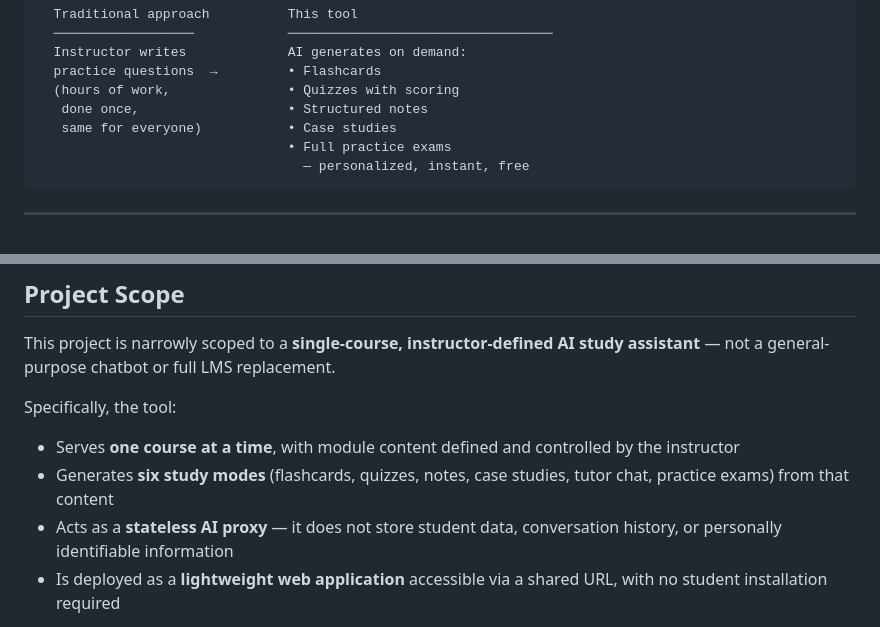
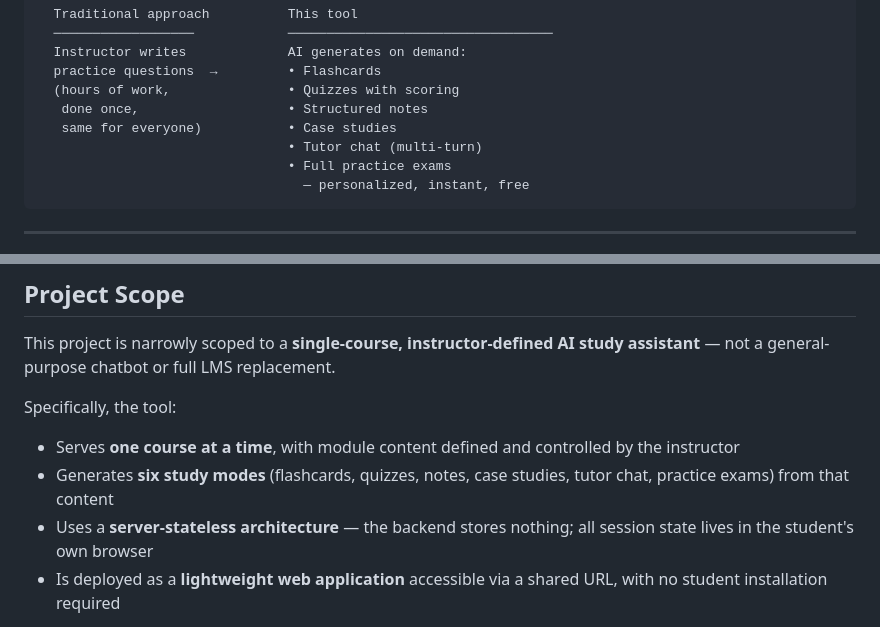
Before and after one commit to zzitsluke/wm_groq, a Markdown page: README.md, 2 parts joined by grey strips. Drawn GitHub-style.

Commit message:
Fix stateless claim and add tutor chat to comparison visual

````diff
--- a/README.md
+++ b/README.md
@@ -25,6 +25,7 @@
   (hours of work,               • Quizzes with scoring
    done once,                   • Structured notes
    same for everyone)           • Case studies
+                                • Tutor chat (multi-turn)
                                 • Full practice exams
                                   — personalized, instant, free
 ```
@@ -62,7 +63,7 @@ This project is narrowly scoped to a **single-course, instructor-defined AI stud
 Specifically, the tool:
 - Serves **one course at a time**, with module content defined and controlled by the instructor
 - Generates **six study modes** (flashcards, quizzes, notes, case studies, tutor chat, practice exams) from that content
-- Acts as a **stateless AI proxy** — it does not store student data, conversation history, or personally identifiable information
+- Uses a **server-stateless architecture** — the backend stores nothing; all session state lives in the student's own browser
 - Is deployed as a **lightweight web application** accessible via a shared URL, with no student installation required
 
 The scope explicitly excludes: user authentication, persistent cloud data, cross-course support, LMS integration, and grading functionality.
````
